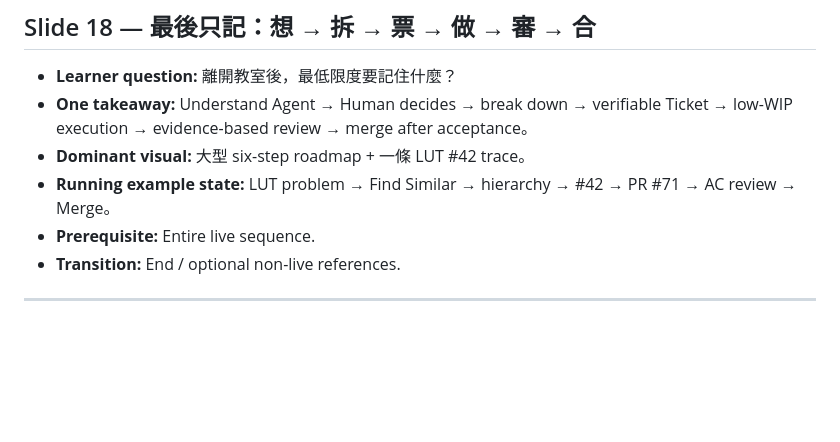
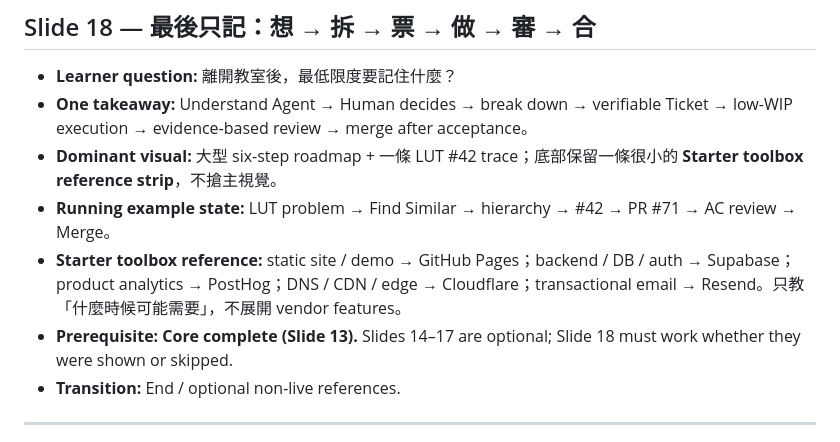
Before and after one commit to world4jason/agent101, a Markdown page: docs/vnext-storyboard.md, the part around the change. Rendered like a GitHub page; blank space fills up the shorter version.

Commit message:
docs: keep summary reachable from Core

```diff
--- a/docs/vnext-storyboard.md
+++ b/docs/vnext-storyboard.md
@@ -235,9 +235,10 @@ Slide 18 is therefore the closing summary for **both** routes.
 
 - **Learner question:** 離開教室後，最低限度要記住什麼？
 - **One takeaway:** Understand Agent → Human decides → break down → verifiable Ticket → low-WIP execution → evidence-based review → merge after acceptance。
-- **Dominant visual:** 大型 six-step roadmap + 一條 LUT #42 trace。
+- **Dominant visual:** 大型 six-step roadmap + 一條 LUT #42 trace；底部保留一條很小的 **Starter toolbox reference strip**，不搶主視覺。
 - **Running example state:** LUT problem → Find Similar → hierarchy → #42 → PR #71 → AC review → Merge。
-- **Prerequisite:** Entire live sequence.
+- **Starter toolbox reference:** static site / demo → GitHub Pages；backend / DB / auth → Supabase；product analytics → PostHog；DNS / CDN / edge → Cloudflare；transactional email → Resend。只教「什麼時候可能需要」，不展開 vendor features。
+- **Prerequisite:** **Core complete (Slide 13).** Slides 14–17 are optional; Slide 18 must work whether they were shown or skipped.
 - **Transition:** End / optional non-live references.
 
 ---
```
